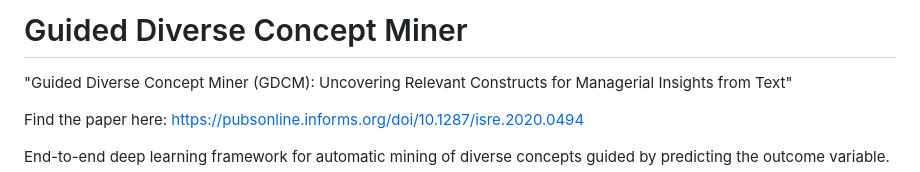
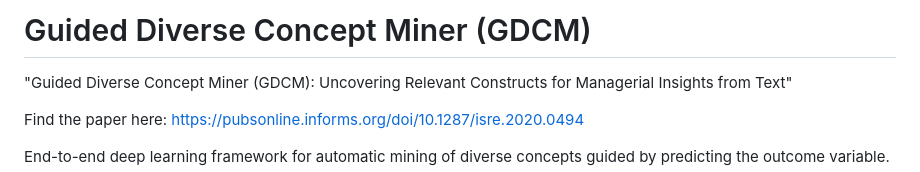
Before and after one commit to cygit/gdcm, a Markdown page: README.md, the part around the change. Rendered like a GitHub page.

```diff
--- a/README.md
+++ b/README.md
@@ -1,4 +1,4 @@
-# Guided Diverse Concept Miner
+# Guided Diverse Concept Miner (GDCM)
 "Guided Diverse Concept Miner (GDCM): Uncovering Relevant Constructs for Managerial Insights from Text"
 
 Find the paper here: https://pubsonline.informs.org/doi/10.1287/isre.2020.0494
```
